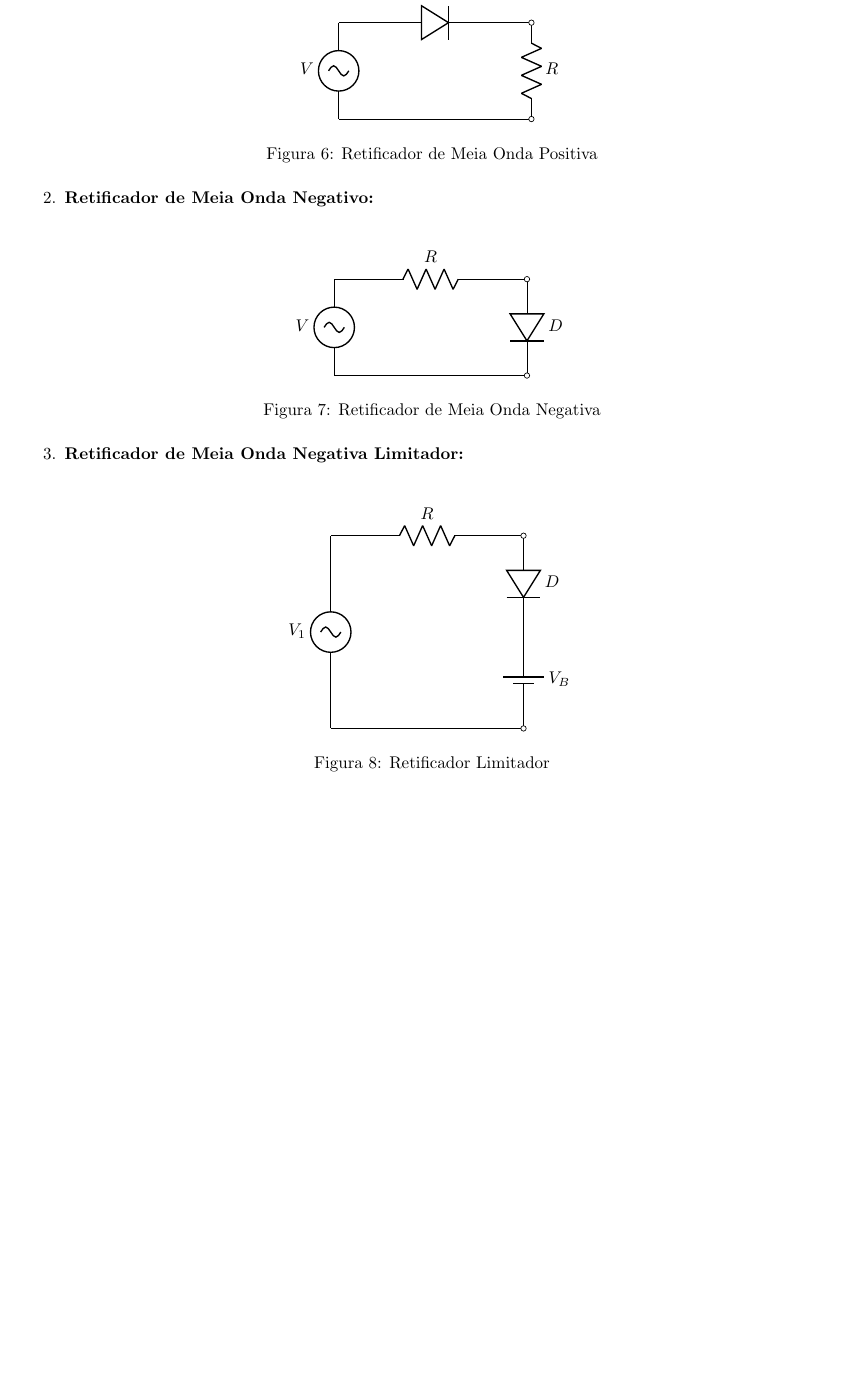
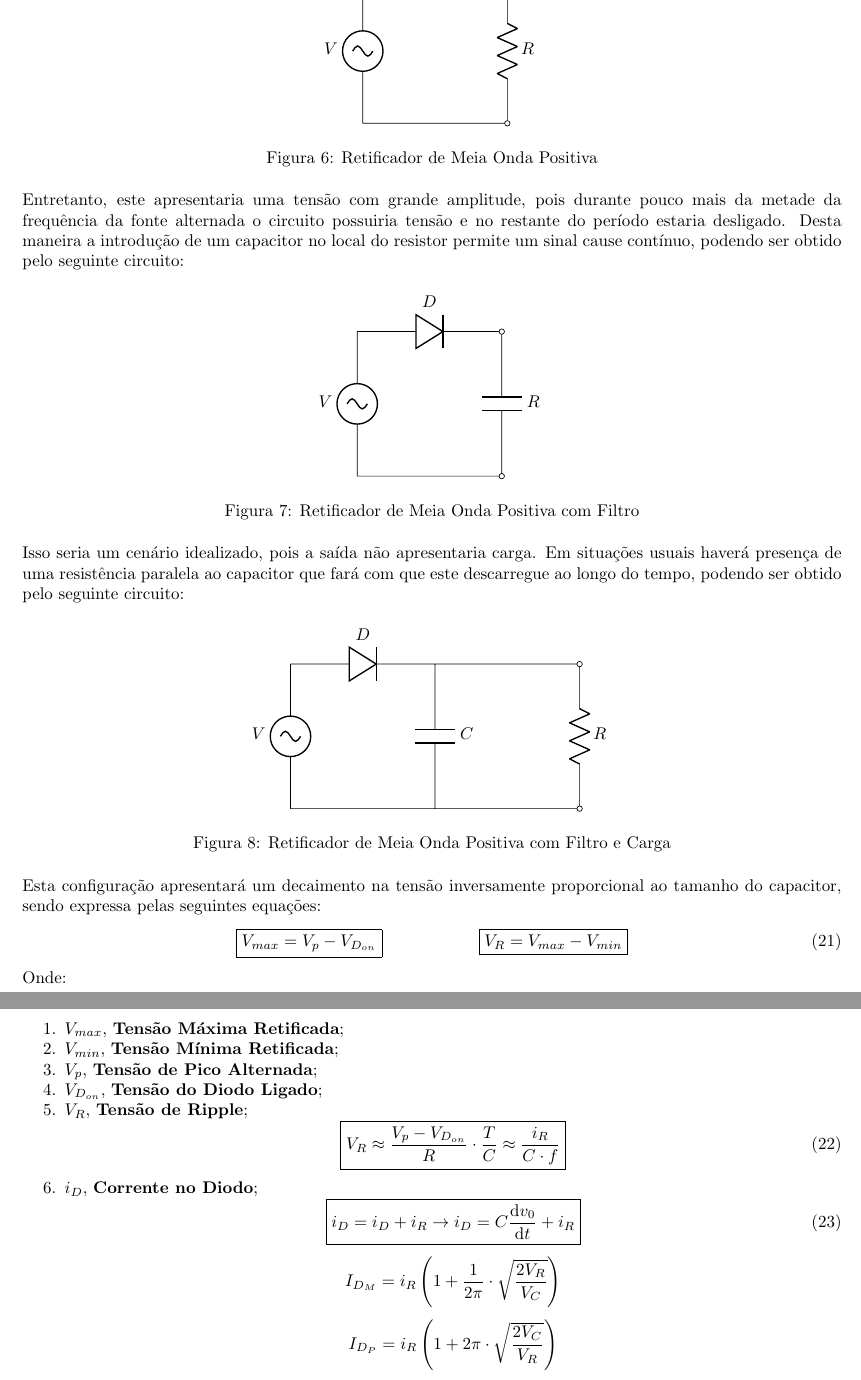
Before and after one commit to tr0fin0/classes_unicamp, a LaTeX document (ee532/ee532.tex): part of page 10 of 10 before the commit and two parts of pages 10 and 11 of 11 after it, the two joined at a grey line, cut so that both start at the same text, the shorter picture padded with empty space. Compiled offline with pdfLaTeX.

Commit message:
🚧 Add Retificador de Meia Onda subsection

```diff
--- a/ee532/ee532.tex
+++ b/ee532/ee532.tex
@@ -595,41 +592,71 @@
                     \begin{circuitikz}
                         \ctikzset{component text=left}
                         \draw
-                                (0,0) to[sV, l=$V$] (0,2)
-                                (0,2) to[empty diode, l=$D$] (4,2)
-                                (4,2) to[resistor, o-o, l=$R$] (4,0)
-                                (4,0) -- (0,0);
+                        (0,0) to[sV, l=$V$] (0,3)
+                        (0,3) to[empty diode, l=$D$] (3,3)
+                        (3,3) to[resistor, o-o, l=$R$] (3,0)
+                        (3,0) -- (0,0);
                     \end{circuitikz}
                     \caption{Retificador de Meia Onda Positiva}
                 \end{figure} \noindent
-
-                    \item \textbf{Retificador de Meia Onda Negativo:}\\
+            Entretanto, este apresentaria uma tensão com grande amplitude, pois durante pouco mais da metade da frequência da fonte alternada o circuito possuiria tensão e no restante do período estaria desligado. Desta maneira a introdução de um capacitor no local do resistor permite um sinal cause contínuo, podendo ser obtido pelo seguinte circuito:
                 \begin{figure}[H]
                     \centering
                     \begin{circuitikz}
                         \ctikzset{component text=left}
                         \draw
-                                (0,0) to[sV, l=$V$] (0,2)
-                                (0,2) to[resistor, l=$R$] (4,2)
-                                (4,2) to[empty diode, o-o, l=$D$] (4,0)
-                                (4,0) -- (0,0);
+                        (0,0) to[sV, l=$V$] (0,3)
+                        (0,3) to[empty diode, l=$D$] (3,3)
+                        (3,3) to[capacitor, o-o, l=$R$] (3,0)
+                        (3,0) -- (0,0);
                     \end{circuitikz}
-                            \caption{Retificador de Meia Onda Negativa}
+                    \caption{Retificador de Meia Onda Positiva com Filtro}
                 \end{figure} \noindent
-
-                    \item \textbf{Retificador de Meia Onda Negativa Limitador:}\\
+            Isso seria um cenário idealizado, pois a saída não apresentaria carga. Em situações usuais haverá presença de uma resistência paralela ao capacitor que fará com que este descarregue ao longo do tempo, podendo ser obtido pelo seguinte circuito:
                 \begin{figure}[H]
                     \centering
                     \begin{circuitikz}
                         \ctikzset{component text=left}
                         \draw
-                                (0,0) to[sV, l=$V_{1}$] (0,4)
-                                (0,4) to[resistor, l=$R$] (4,4)
-                                (4,4) to[empty diode, o-, l=$D$] (4,2)
-                                (4,2) to[battery1, -o, l=$V_{B}$] (4,0)
-                                (4,0) -- (0,0);
+                        (0,0) to[sV, l=$V$] (0,3)
+                        (0,3) to[empty diode, l=$D$] (3,3)
+                        (3,3) to[capacitor, l=$C$] (3,0)
+                        (3,0) -- (0,0)
+                        (3,3) -- (6,3)
+                        (6,3) to[resistor, o-o, l=$R$] (6,0)
+                        (6,0) -- (3,0);
                     \end{circuitikz}
-                            \caption{Retificador Limitador}
+                    \caption{Retificador de Meia Onda Positiva com Filtro e Carga}
                 \end{figure} \noindent
+            Esta configuração apresentará um decaimento na tensão inversamente proporcional ao tamanho do capacitor, sendo expressa pelas seguintes equações:
+                \begin{equation}
+                    \boxed{V_{max} = V_{p} - V_{D_{on}}}
+                    \hspace{20mm}
+                    \boxed{V_{R} = V_{max} - V_{min}}
+                \end{equation}
+            Onde:
+                \begin{enumerate}[noitemsep]
+                    \item $V_{max}$, \textbf{Tensão Máxima Retificada};
+                    \item $V_{min}$, \textbf{Tensão Mínima Retificada};
+                    \item $V_{p}$, \textbf{Tensão de Pico Alternada};
+                    \item $V_{D_{on}}$, \textbf{Tensão do Diodo Ligado};
+                    \item $V_{R}$, \textbf{Tensão de Ripple};
+                        \begin{equation}
+                            \boxed{
+                                V_{R} \approx \frac{V_{p} - V_{D_{on}}}{R} \cdot \frac{T}{C} \approx \frac{i_{R}}{ C\cdot f}
+                            }
+                        \end{equation}
+                    \item $i_{D}$, \textbf{Corrente no Diodo};
+                        \begin{equation}
+                            \boxed{
+                                i_{D} = i_{D} + i_{R} \to i_{D} = C\diff{v_{0}}{t} + i_{R}
+                            }
+                        \end{equation}
+                        \[
+                            I_{D_{M}} = i_{R} \left(1 + \frac{1}{2\pi} \cdot \sqrt{\frac{2V_{R}}{V_{C}}}\right)
+                        \]
+                        \[
+                            I_{D_{P}} = i_{R} \left(1 + 2\pi \cdot \sqrt{\frac{2V_{C}}{V_{R}}}\right)
+                        \]
                 \end{enumerate}
 \end{document}
```
Also changed, not shown: ee532/ee532.tex (7 more changed lines). Lines whose indentation alone changed are shown as unchanged.
